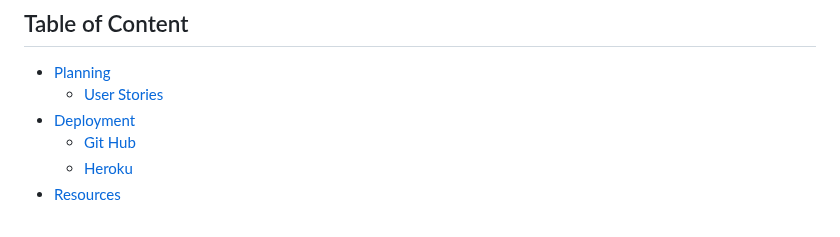
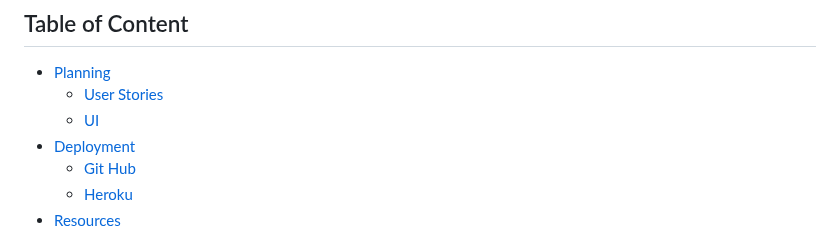
Before and after one commit to markh55/Dog-walker-Booking-PP3, a Markdown page: README.md, the part around one of its changes. Drawn GitHub-style.

```diff
--- a/README.md
+++ b/README.md
@@ -6,6 +6,7 @@ The aim of this project is to build a booking system where people can book a dog
 
 * [Planning](#planning)
      * [User Stories](#user-stories)
+     * [UI](#ui)
 * [Deployment](#deployment)
      * [Git Hub](#github)
      * [Heroku](#heroku)
```
Also changed, not shown: other parts of README.md (+6 -0 lines).
